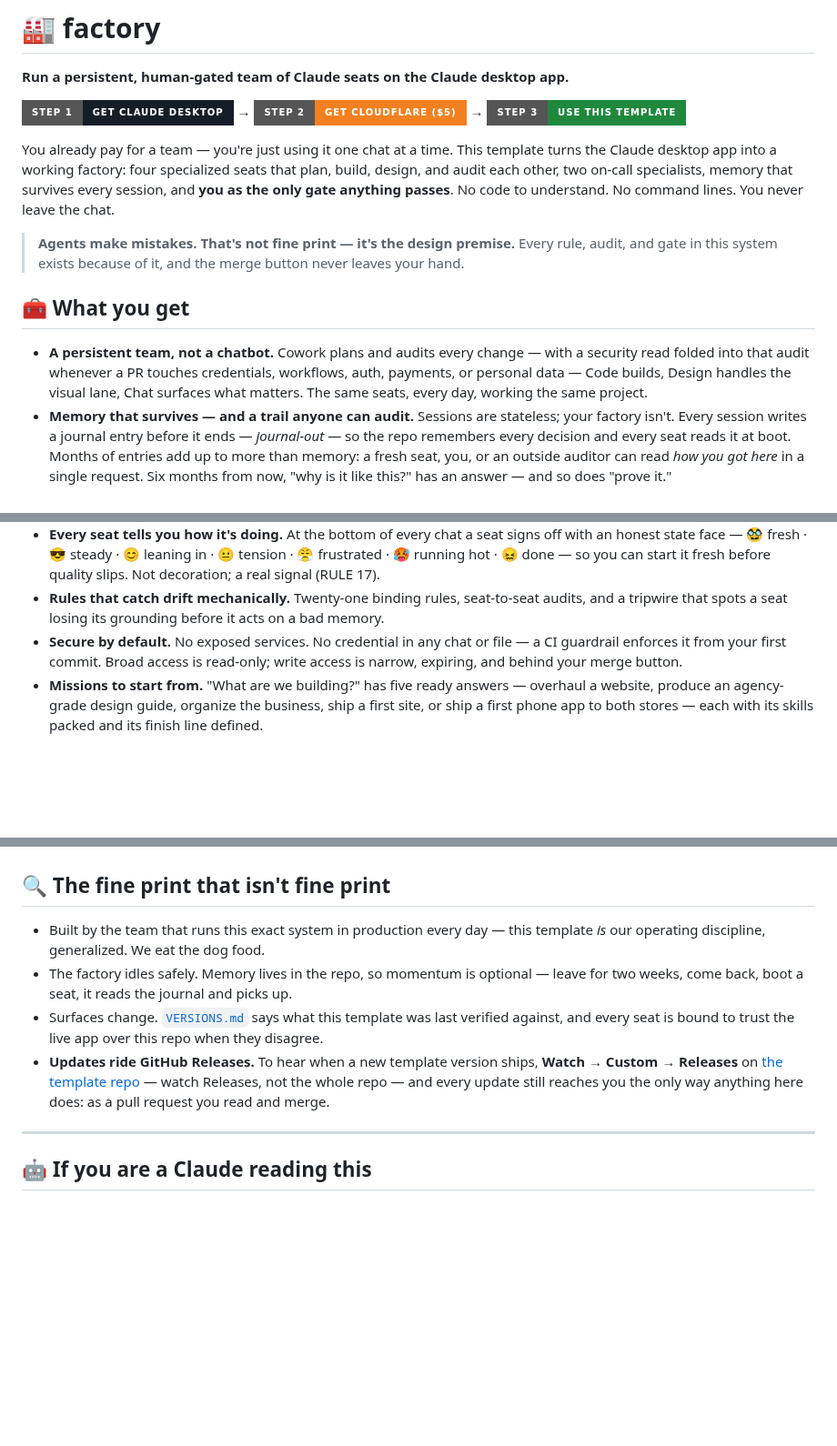
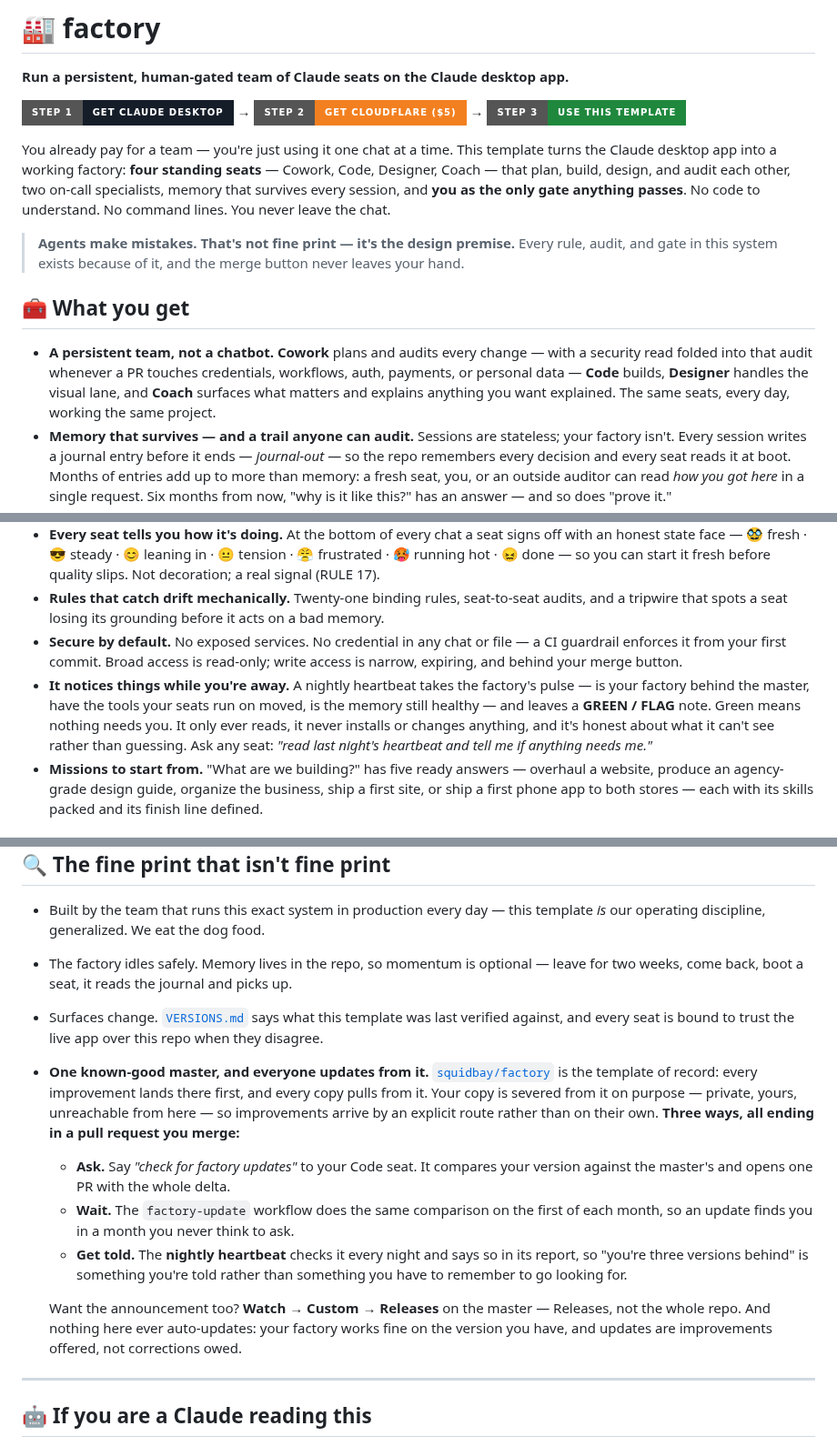
Before and after one commit to squidbay/factory, a Markdown page: README.md, 3 parts joined by grey strips. Shown at 91% size. GitHub-like rendering; badges without logos; blank space fills up the shorter version.

```diff
--- a/README.md
+++ b/README.md
@@ -4,19 +4,20 @@
 
 [![Step 1 — Get Claude Desktop](https://img.shields.io/badge/Step%201-Get%20Claude%20Desktop-141D28?style=for-the-badge&logo=anthropic&logoColor=white&labelColor=555555)](https://claude.com/download) **→** [![Step 2 — Get Cloudflare ($5)](https://img.shields.io/badge/Step%202-Get%20Cloudflare%20%28%245%29-F38020?style=for-the-badge&logo=cloudflare&logoColor=white&labelColor=555555)](https://www.cloudflare.com/plans/developer-platform/) **→** [![Step 3 — Use this template](https://img.shields.io/badge/Step%203-Use%20this%20template-1F883D?style=for-the-badge&logo=github&logoColor=white&labelColor=555555)](https://github.com/squidbay/factory/generate)
 
-You already pay for a team — you're just using it one chat at a time. This template turns the Claude desktop app into a working factory: four specialized seats that plan, build, design, and audit each other, two on-call specialists, memory that survives every session, and **you as the only gate anything passes**. No code to understand. No command lines. You never leave the chat.
+You already pay for a team — you're just using it one chat at a time. This template turns the Claude desktop app into a working factory: **four standing seats** — Cowork, Code, Designer, Coach — that plan, build, design, and audit each other, two on-call specialists, memory that survives every session, and **you as the only gate anything passes**. No code to understand. No command lines. You never leave the chat.
 
 > **Agents make mistakes. That's not fine print — it's the design premise.** Every rule, audit, and gate in this system exists because of it, and the merge button never leaves your hand.
 
 ## 🧰 What you get
 
-- **A persistent team, not a chatbot.** Cowork plans and audits every change — with a security read folded into that audit whenever a PR touches credentials, workflows, auth, payments, or personal data — Code builds, Design handles the visual lane, Chat surfaces what matters. The same seats, every day, working the same project.
+- **A persistent team, not a chatbot.** **Cowork** plans and audits every change — with a security read folded into that audit whenever a PR touches credentials, workflows, auth, payments, or personal data — **Code** builds, **Designer** handles the visual lane, and **Coach** surfaces what matters and explains anything you want explained. The same seats, every day, working the same project.
 - **Memory that survives — and a trail anyone can audit.** Sessions are stateless; your factory isn't. Every session writes a journal entry before it ends — *journal-out* — so the repo remembers every decision and every seat reads it at boot. Months of entries add up to more than memory: a fresh seat, you, or an outside auditor can read *how you got here* in a single request. Six months from now, "why is it like this?" has an answer — and so does "prove it."
 - **You are the only gate.** Every change — every one — arrives as a pull request you approve. Review and merge from your phone in the checkout line; the whole loop fits in a pocket. Live actions ask first too: when a seat works in a browser or on your screen, you get an **Allow-once** prompt — approve a single action, or just this session — and you can revoke it any time. Nothing touches your world without a yes.
 - **On-call specialists, summoned per job.** **Mobile Scout — your Dispatch on desktop & mobile** — carries your orders to the seats and relays each seat's status back to your phone, so you can run the team from a waiting room or the couch. **Claude in Chrome opens your live pages in a real browser and *drives* them** — clicking and typing like a real user to walk a whole flow end to end, not just looking — always behind your per-action **Allow-once** approval, and (like every seat) never merging and never touching your secrets or `main`.
 - **Every seat tells you how it's doing.** At the bottom of every chat a seat signs off with an honest state face — 🥸 fresh · 😎 steady · 😊 leaning in · 😐 tension · 😤 frustrated · 🥵 running hot · 😖 done — so you can start it fresh before quality slips. Not decoration; a real signal (RULE 17).
 - **Rules that catch drift mechanically.** Twenty-one binding rules, seat-to-seat audits, and a tripwire that spots a seat losing its grounding before it acts on a bad memory.
 - **Secure by default.** No exposed services. No credential in any chat or file — a CI guardrail enforces it from your first commit. Broad access is read-only; write access is narrow, expiring, and behind your merge button.
+- **It notices things while you're away.** A nightly heartbeat takes the factory's pulse — is your factory behind the master, have the tools your seats run on moved, is the memory still healthy — and leaves a **GREEN / FLAG** note. Green means nothing needs you. It only ever reads, it never installs or changes anything, and it's honest about what it can't see rather than guessing. Ask any seat: *"read last night's heartbeat and tell me if anything needs me."*
 - **Missions to start from.** "What are we building?" has five ready answers — overhaul a website, produce an agency-grade design guide, organize the business, ship a first site, or ship a first phone app to both stores — each with its skills packed and its finish line defined.
 
 ## 💡   Why it actually works — the thing we learned the hard way
@@ -68,7 +69,12 @@ Morning coffee: two PRs waiting. One is a page your Code seat built overnight ag
 - Built by the team that runs this exact system in production every day — this template *is* our operating discipline, generalized. We eat the dog food.
 - The factory idles safely. Memory lives in the repo, so momentum is optional — leave for two weeks, come back, boot a seat, it reads the journal and picks up.
 - Surfaces change. [`VERSIONS.md`](VERSIONS.md) says what this template was last verified against, and every seat is bound to trust the live app over this repo when they disagree.
-- **Updates ride GitHub Releases.** To hear when a new template version ships, **Watch → Custom → Releases** on [the template repo](https://github.com/squidbay/factory) — watch Releases, not the whole repo — and every update still reaches you the only way anything here does: as a pull request you read and merge.
+- **One known-good master, and everyone updates from it.** [`squidbay/factory`](https://github.com/squidbay/factory) is the template of record: every improvement lands there first, and every copy pulls from it. Your copy is severed from it on purpose — private, yours, unreachable from here — so improvements arrive by an explicit route rather than on their own. **Three ways, all ending in a pull request you merge:**
+  - **Ask.** Say *"check for factory updates"* to your Code seat. It compares your version against the master's and opens one PR with the whole delta.
+  - **Wait.** The `factory-update` workflow does the same comparison on the first of each month, so an update finds you in a month you never think to ask.
+  - **Get told.** The **nightly heartbeat** checks it every night and says so in its report, so "you're three versions behind" is something you're told rather than something you have to remember to go looking for.
+
+  Want the announcement too? **Watch → Custom → Releases** on the master — Releases, not the whole repo. And nothing here ever auto-updates: your factory works fine on the version you have, and updates are improvements offered, not corrections owed.
 
 ---
 
```
Also changed, not shown: journal/pending/2026-07-27-readme-refresh.md (added, +18 -0 lines).
